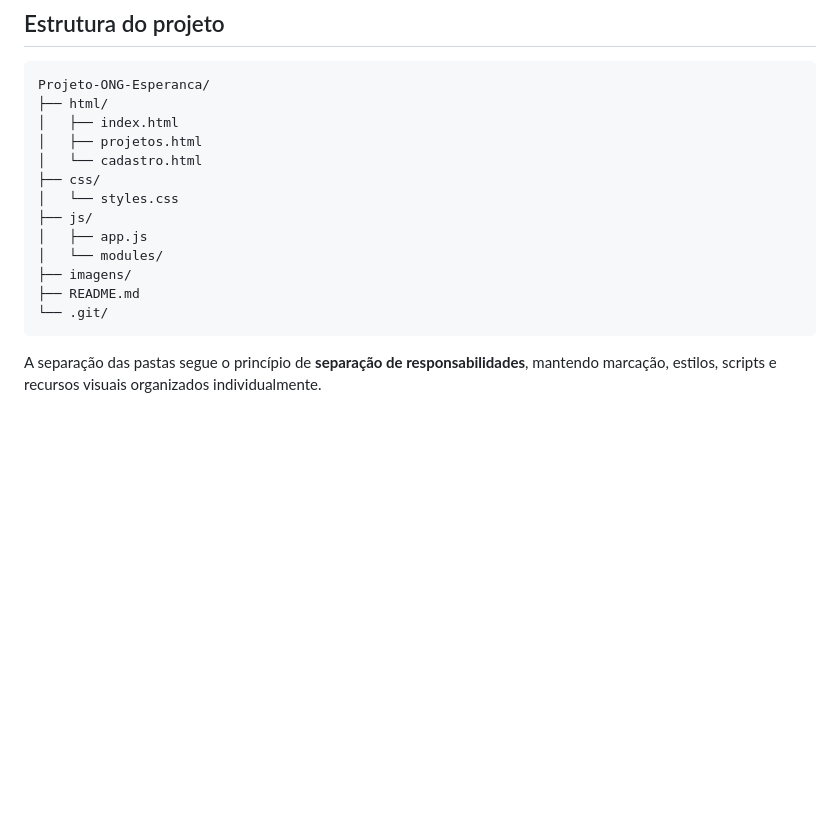
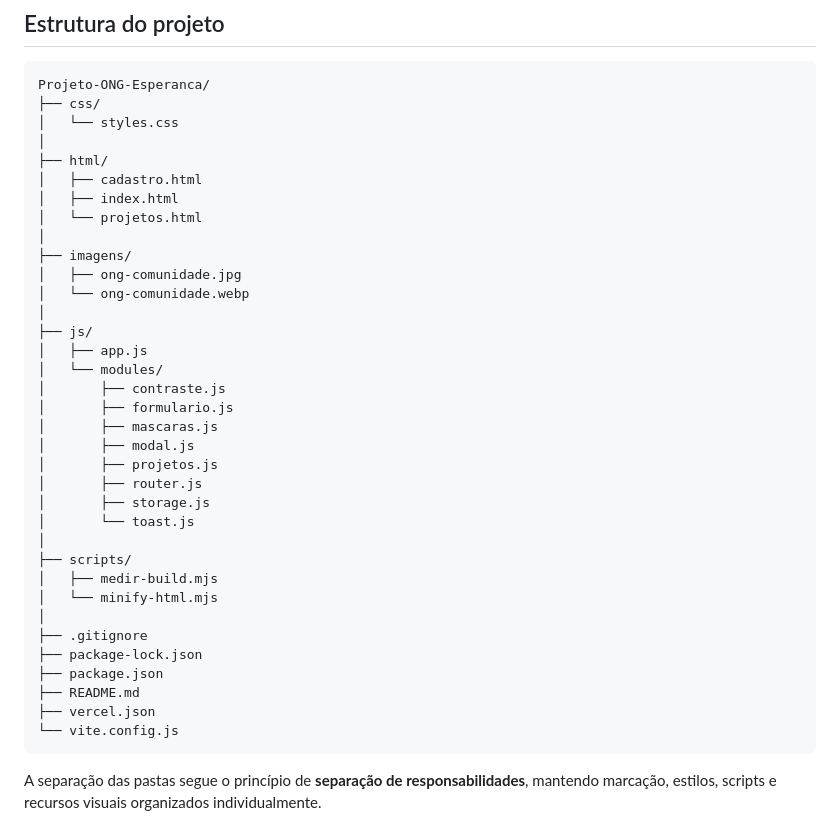
Before and after one commit to danillo-oliveira-dev/ong-esperanca-frontend, a Markdown page: README.md, the part around the change. Drawn GitHub-style; blank space fills up the shorter version.

Commit message:
docs: atualiza estrutura final do projeto

````diff
--- a/README.md
+++ b/README.md
@@ -36,18 +36,40 @@ A aplicação representa o site de uma organização da sociedade civil fictíci
 
 ```text
 Projeto-ONG-Esperanca/
-├── html/
-│   ├── index.html
-│   ├── projetos.html
-│   └── cadastro.html
 ├── css/
 │   └── styles.css
+│
+├── html/
+│   ├── cadastro.html
+│   ├── index.html
+│   └── projetos.html
+│
+├── imagens/
+│   ├── ong-comunidade.jpg
+│   └── ong-comunidade.webp
+│
 ├── js/
 │   ├── app.js
 │   └── modules/
-├── imagens/
+│       ├── contraste.js
+│       ├── formulario.js
+│       ├── mascaras.js
+│       ├── modal.js
+│       ├── projetos.js
+│       ├── router.js
+│       ├── storage.js
+│       └── toast.js
+│
+├── scripts/
+│   ├── medir-build.mjs
+│   └── minify-html.mjs
+│
+├── .gitignore
+├── package-lock.json
+├── package.json
 ├── README.md
-└── .git/
+├── vercel.json
+└── vite.config.js
 ```
 
 A separação das pastas segue o princípio de **separação de responsabilidades**, mantendo marcação, estilos, scripts e recursos visuais organizados individualmente.
````
